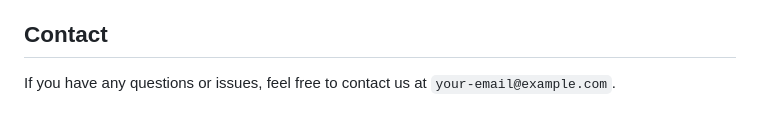
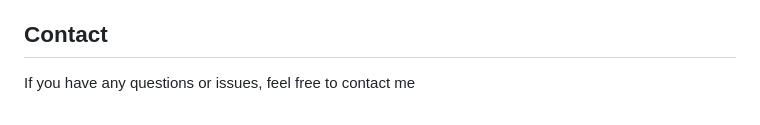
Before and after one commit to nigelcopley/server-setup, a Markdown page: Readme.md, the part around the change. GitHub-like rendering.

```diff
--- a/Readme.md
+++ b/Readme.md
@@ -142,4 +142,4 @@ Contributions are welcome! Feel free to submit a pull request or open an issue t
 
 ## Contact
 
-If you have any questions or issues, feel free to contact us at `your-email@example.com`.
+If you have any questions or issues, feel free to contact me
```
